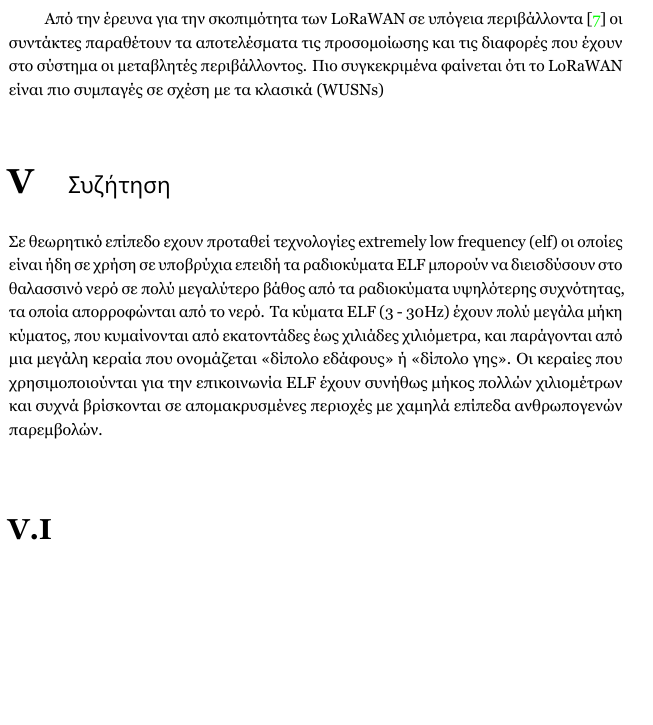
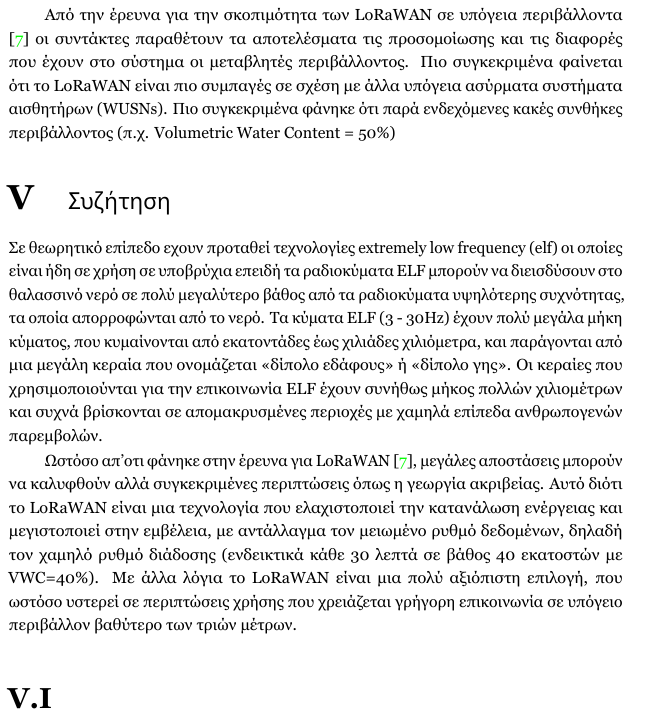
Before and after one commit to markdlp/CaveCommunications, a LaTeX document (CaveCommunications/MarkosDelaportas_CaveCommunications.tex): part of one column of page 2 of 3, cut so that both start at the same text, the shorter picture padded with empty space. The pictures show the PDF file CaveCommunications/MarkosDelaportas_CaveCommunications.pdf that the author committed with the source.

Commit message:
almost done with feasibility

```diff
--- a/CaveCommunications/MarkosDelaportas_CaveCommunications.tex
+++ b/CaveCommunications/MarkosDelaportas_CaveCommunications.tex
@@ -257,7 +257,9 @@
         Από την έρευνα για την σκοπιμότητα των LoRaWAN σε υπόγεια περιβάλλοντα
         \cite{zhao_feasibility_2023} οι συντάκτες παραθέτουν τα αποτελέσματα τις προσομοίωσης
         και τις διαφορές που έχουν στο σύστημα οι μεταβλητές περιβάλλοντος. Πιο συγκεκριμένα
-        φαίνεται ότι το LoRaWAN είναι πιο συμπαγές σε σχέση με τα κλασικά (WUSNs)
+        φαίνεται ότι το LoRaWAN είναι πιο συμπαγές σε σχέση με άλλα υπόγεια ασύρματα συστήματα
+        αισθητήρων (WUSNs). Πιο συγκεκριμένα φάνηκε ότι παρά ενδεχόμενες κακές συνθήκες
+        περιβάλλοντος (π.χ. Volumetric Water Content = 50\%)
 
     \section{\normalsize  \textsf{Συζήτηση}}
         Σε θεωρητικό επίπεδο εχουν προταθεί τεχνολογίες extremely low frequency
@@ -269,6 +271,14 @@
         κεραίες που χρησιμοποιούνται για την επικοινωνία ELF έχουν συνήθως μήκος πολλών
         χιλιομέτρων και συχνά βρίσκονται σε απομακρυσμένες περιοχές με χαμηλά επίπεδα
         ανθρωπογενών παρεμβολών.
+
+        Ωστόσο απ'οτι φάνηκε στην έρευνα για LoRaWAN \cite*{zhao_feasibility_2023}, μεγάλες
+        αποστάσεις μπορούν να καλυφθούν αλλά συγκεκριμένες περιπτώσεις όπως η γεωργία ακριβείας.
+        Αυτό διότι το LoRaWAN είναι μια τεχνολογία που ελαχιστοποιεί την κατανάλωση ενέργειας και
+        μεγιστοποιεί στην εμβέλεια, με αντάλλαγμα τον μειωμένο ρυθμό δεδομένων, δηλαδή τον χαμηλό
+        ρυθμό διάδοσης (ενδεικτικά κάθε 30 λεπτά σε βάθος 40 εκατοστών με VWC=40\%). Με άλλα
+        λόγια το LoRaWAN είναι μια πολύ αξιόπιστη επιλογή, που ωστόσο υστερεί σε περιπτώσεις
+        χρήσης που χρειάζεται γρήγορη επικοινωνία σε υπόγειο περιβάλλον βαθύτερο των τριών μέτρων.
 
     \subsection{}
         Σε πειραματικό επίπεδο έχουν υλοποιηθεί και δοκιμαστεί ορισμένα πρότυπα επικοινωνίας
```
Also changed, not shown: CaveCommunications/MarkosDelaportas_CaveCommunications.pdf, CaveCommunications/MarkosDelaportas_CaveCommunications.tex (4 more changed lines), 4 other files.
